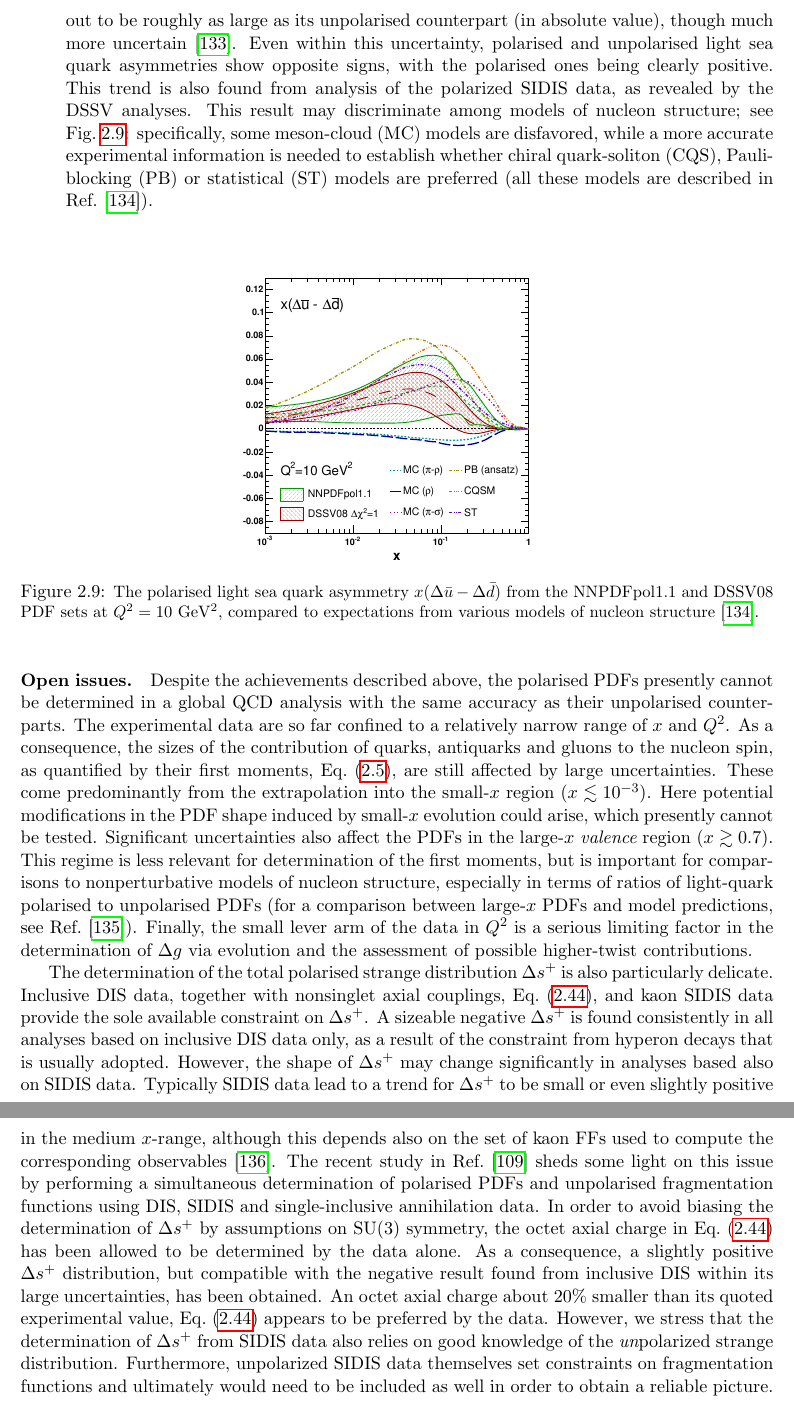
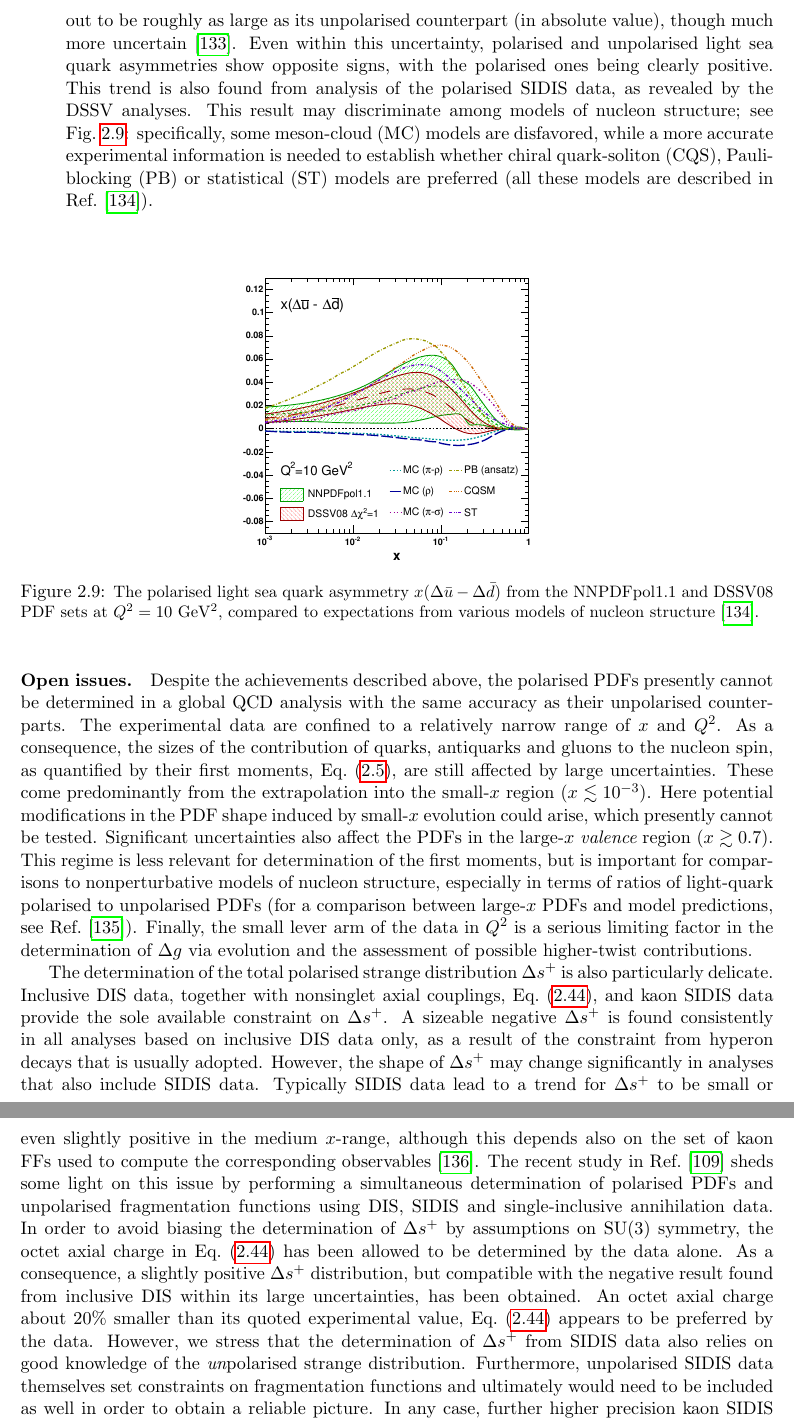
Before and after one commit to juanrojochacon/PDFLattice2017, a LaTeX document (whitepaper/PDFLattice2017.tex, which reads whitepaper/sec-theory-PDFfitpol.tex): two parts of pages 28 and 29 of 62 before the commit and two parts of pages 28 and 29 of 63 after it, joined at a grey line, cut so that both start at the same text. Compiled offline with pdfLaTeX.

Commit message:
American->British spelling, tweaks for grammar and idioms. Minor typos fixed.

```diff
--- a/whitepaper/sec-theory-PDFfitpol.tex
+++ b/whitepaper/sec-theory-PDFfitpol.tex
@@ -288,7 +289,7 @@ though much more uncertain~\cite{Nocera:2014rea}.
 Even within this uncertainty, polarised and unpolarised light sea quark
 asymmetries show opposite signs,
 with the polarised ones being clearly positive.  This trend is also found
-from analysis of the polarized SIDIS data, as revealed by the DSSV analyses.
+from analysis of the polarised SIDIS data, as revealed by the DSSV analyses.
 %
 This result may discriminate among models of nucleon structure;
 see Fig.~\ref{fig:RHICpdfs1}:
@@ -318,7 +319,7 @@ Despite the achievements described above, the polarised PDFs presently cannot
 be determined in a global QCD analysis with the same accuracy as their
 unpolarised counterparts.
 %
-The experimental data are so far confined to a relatively narrow range of
+The experimental data are confined to a relatively narrow range of
 $x$ and $Q^2$.
 %
 As a consequence, the sizes of the contribution of quarks, antiquarks and
@@ -355,8 +356,8 @@ A sizeable negative $\Delta s^+$ is found
 consistently in all analyses based on inclusive DIS data only, as a result
 of the constraint from hyperon decays that is usually adopted.
 %
-However, the shape of $\Delta s^+$ may change significantly in analyses based
-also on SIDIS data. Typically SIDIS data lead to a trend for $\Delta s^+$ to be
+However, the shape of $\Delta s^+$ may change significantly in analyses that also include
+SIDIS data. Typically SIDIS data lead to a trend for $\Delta s^+$ to be
 small or even slightly positive in the medium $x$-range, although this depends
 also on the set of kaon FFs used to compute
 the corresponding observables~\cite{Leader:2011tm}.
@@ -367,19 +368,19 @@ fragmentation functions using DIS, SIDIS and single-inclusive annihilation data.
 %
 In order to avoid biasing the determination of $\Delta s^+$ by
 assumptions on SU(3) symmetry, the octet axial charge in
-Eq.~(\ref{eq:decayconst}) has been allowed to be determined by the data alone.
+Eq.~\eqref{eq:decayconst} has been allowed to be determined by the data alone.
 %
 As a consequence, a slightly positive $\Delta s^+$ distribution, but
 compatible with the negative result found from inclusive DIS within its
 large uncertainties, has been obtained.
 %
 An octet axial charge about $20\%$ smaller than its quoted experimental value,
-Eq.~(\ref{eq:decayconst}) appears to be preferred by the data.
+Eq.~\eqref{eq:decayconst} appears to be preferred by the data.
 %
 However, we stress that the determination of $\Delta s^+$ from SIDIS data
-also relies on good knowledge of the {\it un}polarized strange distribution.
+also relies on good knowledge of the {\it un}polarised strange distribution.
 %
-Furthermore, unpolarized SIDIS data themselves set constraints on
+Furthermore, unpolarised SIDIS data themselves set constraints on
 fragmentation functions and ultimately would need to be included as well
 in order to obtain a reliable picture.
 %
```
Also changed, not shown: whitepaper/sec-theory-PDFfitpol.tex (23 more changed lines).
